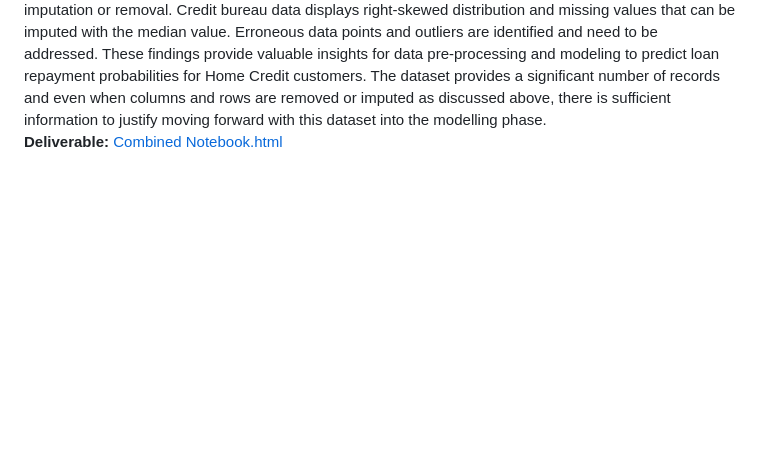
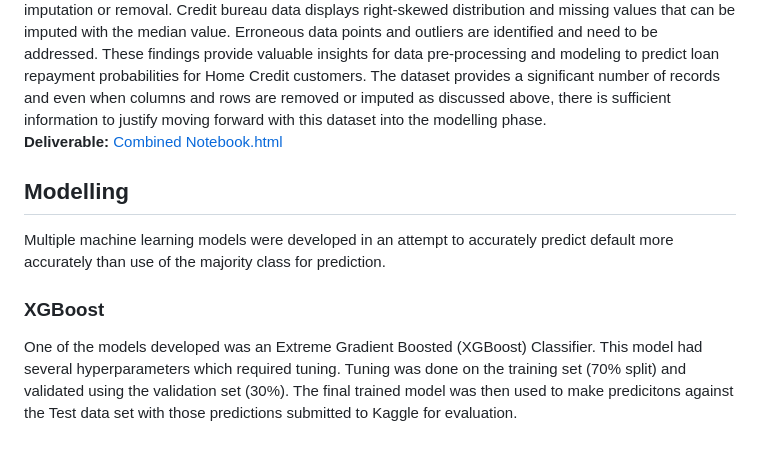
Before and after one commit to WestlakeData/Home-Credit-Default-Risk, a Markdown page: README.md, the part around the change. Drawn GitHub-style; blank space fills up the shorter version.

Commit message:
Added Modelling

```diff
--- a/README.md
+++ b/README.md
@@ -28,3 +28,9 @@ The dataset consists of 307,511 rows and 122 columns, including the target varia
 
 In summary, the dataset analysis reveals an imbalance in the target variable, with a majority of clients having no payment difficulties. Correlation analysis identifies numerical and categorical predictors associated with the target variable. Missing values are present in various columns, requiring appropriate imputation or removal. Credit bureau data displays right-skewed distribution and missing values that can be imputed with the median value. Erroneous data points and outliers are identified and need to be addressed. These findings provide valuable insights for data pre-processing and modeling to predict loan repayment probabilities for Home Credit customers. The dataset provides a significant number of records and even when columns and rows are removed or imputed as discussed above, there is sufficient information to justify moving forward with this dataset into the modelling phase.
 **Deliverable:** [Combined Notebook.html](https://github.com/WestlakeData/Home-Credit-Default-Risk/blob/main/Combined-Notebook.html)
+
+## Modelling
+Multiple machine learning models were developed in an attempt to accurately predict default more accurately than use of the majority class for prediction.
+
+### XGBoost
+One of the models developed was an Extreme Gradient Boosted (XGBoost) Classifier.  This model had several hyperparameters which required tuning.  Tuning was done on the training set (70% split) and validated using the validation set (30%).  The final trained model was then used to make predicitons against the Test data set with those predictions submitted to Kaggle for evaluation.
```
